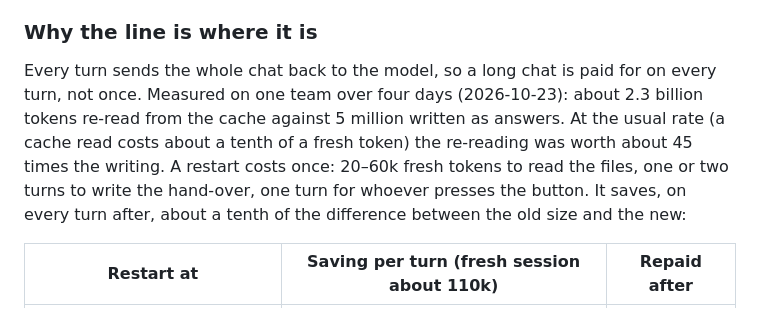
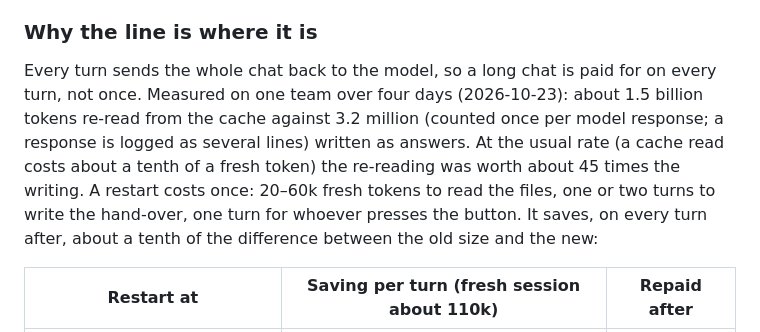
Before and after one commit to kl-autonomous/agent-team-skills, a Markdown page: skills/restart-ready/SKILL.md, the part around the change. GitHub-like rendering.

```diff
--- a/skills/restart-ready/SKILL.md
+++ b/skills/restart-ready/SKILL.md
@@ -55,7 +55,7 @@ Being idle is not a reason. An idle session with a small context costs nothing t
 
 ### Why the line is where it is
 
-Every turn sends the whole chat back to the model, so a long chat is paid for on every turn, not once. Measured on one team over four days (2026-10-23): about 2.3 billion tokens re-read from the cache against 5 million written as answers. At the usual rate (a cache read costs about a tenth of a fresh token) the re-reading was worth about 45 times the writing. A restart costs once: 20–60k fresh tokens to read the files, one or two turns to write the hand-over, one turn for whoever presses the button. It saves, on every turn after, about a tenth of the difference between the old size and the new:
+Every turn sends the whole chat back to the model, so a long chat is paid for on every turn, not once. Measured on one team over four days (2026-10-23): about 1.5 billion tokens re-read from the cache against 3.2 million (counted once per model response; a response is logged as several lines) written as answers. At the usual rate (a cache read costs about a tenth of a fresh token) the re-reading was worth about 45 times the writing. A restart costs once: 20–60k fresh tokens to read the files, one or two turns to write the hand-over, one turn for whoever presses the button. It saves, on every turn after, about a tenth of the difference between the old size and the new:
 
 | Restart at | Saving per turn (fresh session about 110k) | Repaid after |
 |---|---|---|
```
Also changed, not shown: README.md (+6 -4 lines).
